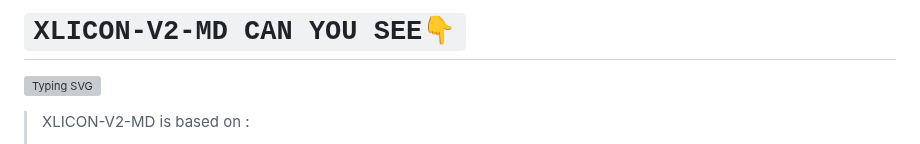
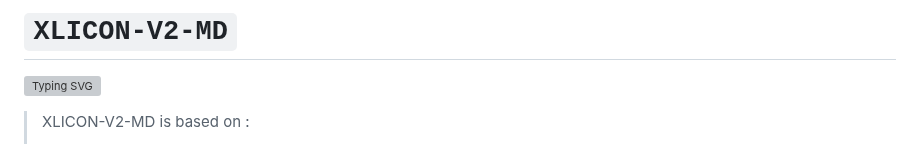
Before and after one commit to phoenix979797/XLICON-V2-MD, a Markdown page: README.md, the part around the change. Drawn GitHub-style; grey boxes are pictures that could not be loaded.

Commit message:
Readme Fixed...

```diff
--- a/README.md
+++ b/README.md
@@ -1,4 +1,4 @@
-# `XLICON-V2-MD CAN YOU SEE👇`
+# `XLICON-V2-MD`
 
 ![Typing SVG](https://readme-typing-svg.demolab.com?font=Ribeye&size=50&pause=1000&color=ff0000&center=true&width=900&height=100&lines=Its%20XLICON-V2-MD;%20Multi-Device%20WhatsApp%20Bot;%20Developed%20By%20SALMAN%20AHMAD)
 <p align="center">
```
